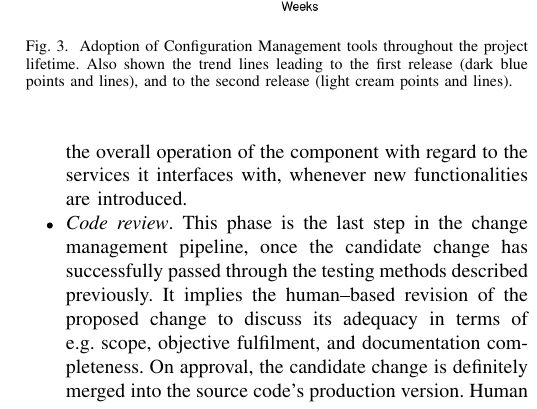
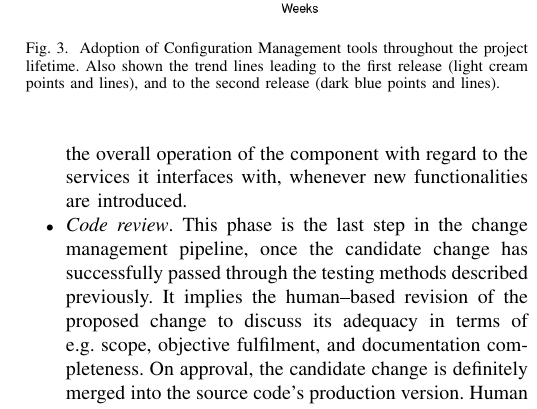
Before and after one commit to VibhutiDKhanduri/paper-ieee-software-reliability, a LaTeX paper (paper-ieee-trans.tex): part of one column of page 6 of 11, cut so that both start at the same text. Compiled offline with pdfLaTeX; a missing font is replaced by an installed copy or a similar font; a LaTeX package or settings file that is missing is left out.

Commit message:
Fix in the caption of Fig3

```diff
--- a/paper-ieee-trans.tex
+++ b/paper-ieee-trans.tex
@@ -419,7 +419,7 @@ software stack over the {\sl INDIGO--1} and {\sl INDIGO--2} major releases.}
 \centering
 \includegraphics[width=0.5\textwidth]{images/fig3.png}
 \caption{Adoption of Configuration Management tools throughout the project lifetime. Also shown the trend lines
-leading to the first release (dark blue points and lines), and to the second release (light cream points and lines).}
+leading to the first release (light cream points and lines), and to the second release (dark blue points and lines).}
 \label{fig:fig_confman}
 \end{figure}
 
```
